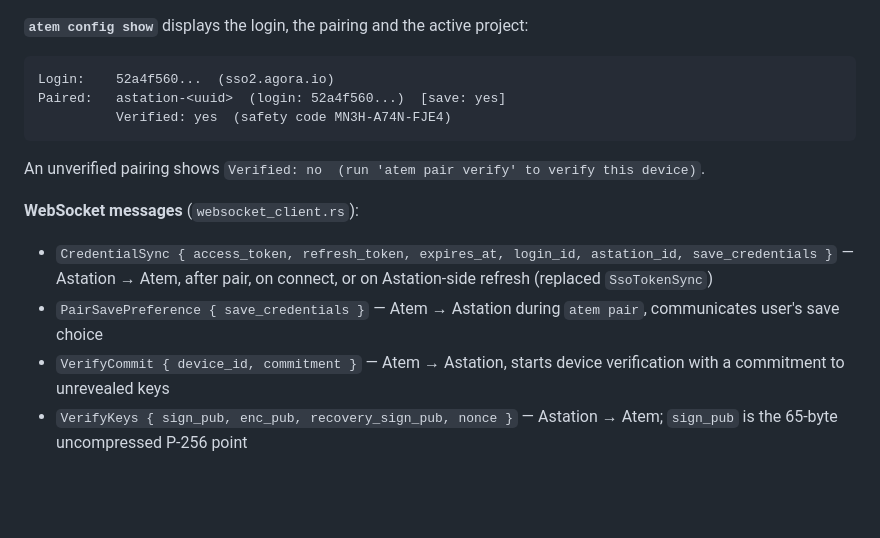
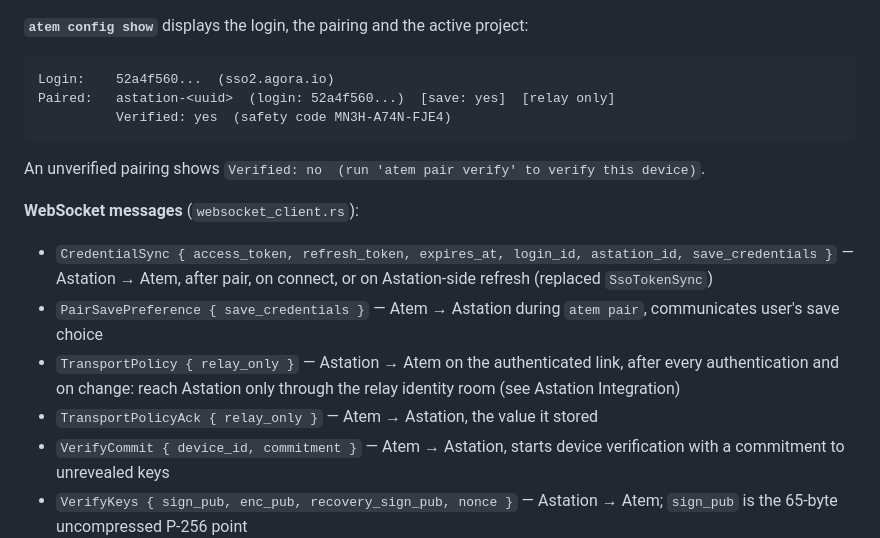
Before and after one commit to Agora-Build/Atem, a Markdown page: AGENTS.md, the part around one of its changes. Rendered like a GitHub page; blank space fills up the shorter version.

Commit message:
docs: relay-only transport policy (transportPolicy, connect, pairing record)
🤖 Built with SMT <smt@agora.build>

````diff
--- a/AGENTS.md
+++ b/AGENTS.md
@@ -314,7 +315,7 @@ Key methods:
 **`atem config show`** displays the login, the pairing and the active project:
 ```
 Login:    52a4f560...  (sso2.agora.io)
-Paired:   astation-<uuid>  (login: 52a4f560...)  [save: yes]
+Paired:   astation-<uuid>  (login: 52a4f560...)  [save: yes]  [relay only]
           Verified: yes  (safety code MN3H-A74N-FJE4)
 ```
 An unverified pairing shows `Verified: no  (run 'atem pair verify' to verify this device)`.
@@ -322,6 +323,8 @@ An unverified pairing shows `Verified: no  (run 'atem pair verify' to verify thi
 **WebSocket messages** (`websocket_client.rs`):
 - `CredentialSync { access_token, refresh_token, expires_at, login_id, astation_id, save_credentials }` — Astation → Atem, after pair, on connect, or on Astation-side refresh (replaced `SsoTokenSync`)
 - `PairSavePreference { save_credentials }` — Atem → Astation during `atem pair`, communicates user's save choice
+- `TransportPolicy { relay_only }` — Astation → Atem on the authenticated link, after every authentication and on change: reach Astation only through the relay identity room (see Astation Integration)
+- `TransportPolicyAck { relay_only }` — Atem → Astation, the value it stored
 - `VerifyCommit { device_id, commitment }` — Atem → Astation, starts device verification with a commitment to unrevealed keys
 - `VerifyKeys { sign_pub, enc_pub, recovery_sign_pub, nonce }` — Astation → Atem; `sign_pub` is the 65-byte uncompressed P-256 point
 - `VerifyReveal { device_pub, device_sign_pub, unlock_auth_pub, nonce }` — Atem → Astation, the keys and nonce behind the commitment
````
Also changed, not shown: other parts of AGENTS.md (+3 -2 lines).
